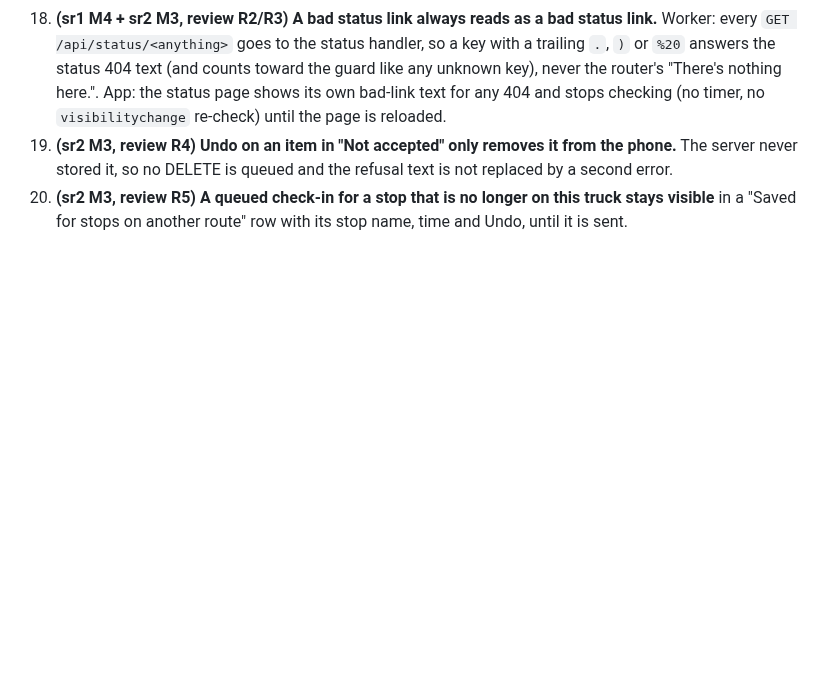
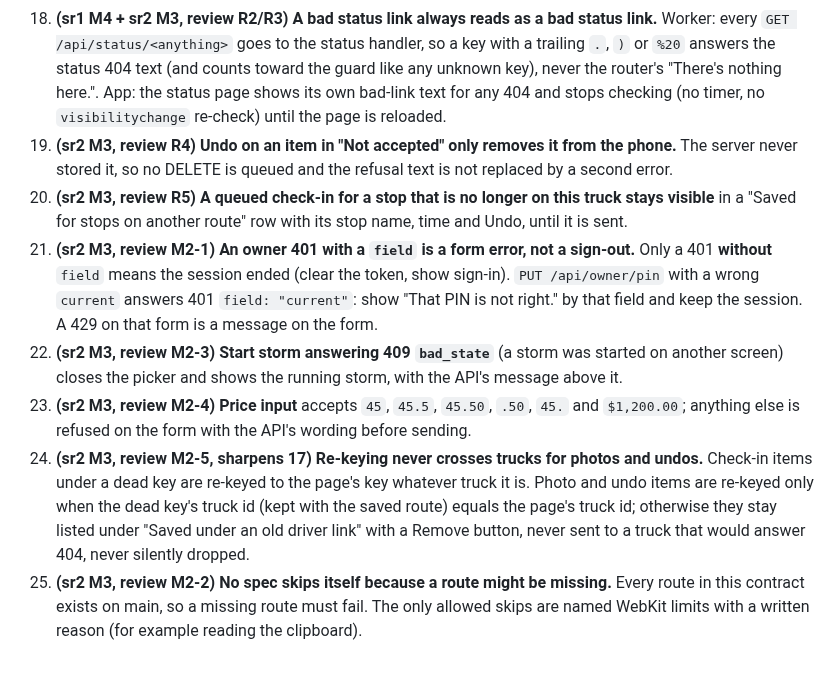
Before and after one commit to alexjpower74-create/snow-route, a Markdown page: docs/API.md, the part around the change. Rendered like a GitHub page; blank space fills up the shorter version.

```diff
--- a/docs/API.md
+++ b/docs/API.md
@@ -355,3 +355,16 @@ style-src 'unsafe-inline'`; the upload route never accepts SVG.
     queued and the refusal text is not replaced by a second error.
 20. **(sr2 M3, review R5) A queued check-in for a stop that is no longer on this truck stays visible** in a "Saved for stops on another
     route" row with its stop name, time and Undo, until it is sent.
+21. **(sr2 M3, review M2-1) An owner 401 with a `field` is a form error, not a sign-out.** Only a 401 **without** `field` means the session
+    ended (clear the token, show sign-in). `PUT /api/owner/pin` with a wrong `current` answers 401 `field: "current"`: show "That PIN is not
+    right." by that field and keep the session. A 429 on that form is a message on the form.
+22. **(sr2 M3, review M2-3) Start storm answering 409 `bad_state`** (a storm was started on another screen) closes the picker and shows the
+    running storm, with the API's message above it.
+23. **(sr2 M3, review M2-4) Price input** accepts `45`, `45.5`, `45.50`, `.50`, `45.` and `$1,200.00`; anything else is refused on the form
+    with the API's wording before sending.
+24. **(sr2 M3, review M2-5, sharpens 17) Re-keying never crosses trucks for photos and undos.** Check-in items under a dead key are
+    re-keyed to the page's key whatever truck it is. Photo and undo items are re-keyed only when the dead key's truck id (kept with the saved
+    route) equals the page's truck id; otherwise they stay listed under "Saved under an old driver link" with a Remove button, never sent to
+    a truck that would answer 404, never silently dropped.
+25. **(sr2 M3, review M2-2) No spec skips itself because a route might be missing.** Every route in this contract exists on main, so a
+    missing route must fail. The only allowed skips are named WebKit limits with a written reason (for example reading the clipboard).
```
Also changed, not shown: DECISIONS.md (+10 -0 lines), docs/build-report.md (+11 -0 lines).
